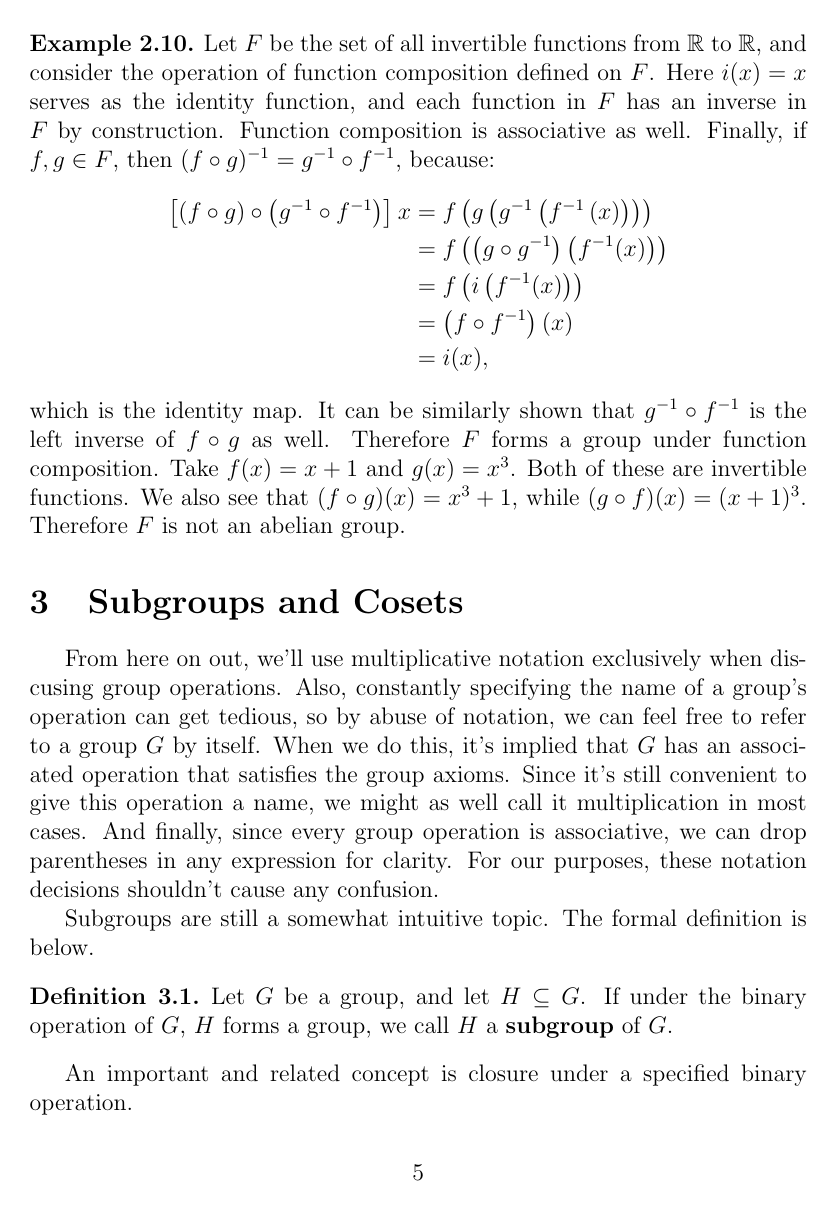
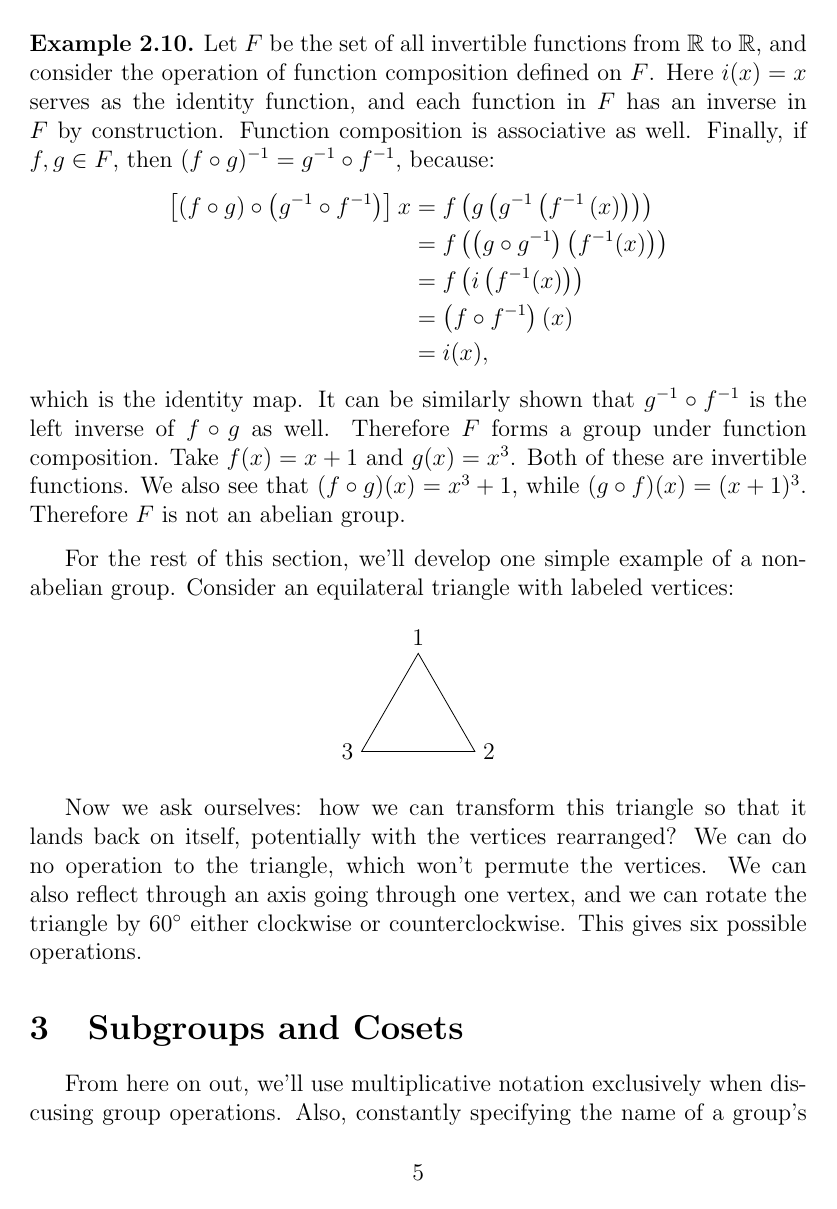
Before and after one commit to MatthewGregoire42/Fundamental-Homomorphism-Theorem, a LaTeX document (FHT.tex, which reads groups.tex): page 5 of 16. Compiled offline with pdfLaTeX.

Commit message:
Started dihedral group example

```diff
--- a/FHT.tex
+++ b/FHT.tex
@@ -12,13 +12,25 @@
 \usepackage{amssymb}
 \usepackage{indentfirst}
 \usepackage{tikz-cd}
-\usepackage{tikz}
+\usepackage{tkz-euclide}
+\usetikzlibrary{positioning,quotes,decorations.markings}
 
 \newcommand{\inv}[1]{#1^{-1}}
 \newcommand{\z}{\mathbb{Z}}
 \newcommand{\np}{\;\tilde{+}\;}
 \newcommand{\zn}[1][]{\mathbb{Z}_{#1}}
 \newcommand{\extra}{\marginpar{$\spadesuit$}}
+
+\newcommand{\dihedral}[3]{
+\begin{center}
+\begin{tikzpicture}
+\path (0,0) coordinate (A) (2,0) coordinate (B) (1,1.732) coordinate (C);
+\draw (C)
+-- (A) node [at start, above]{$#1$}
+-- (B) node [at start, left]{$#3$}
+-- (C) node [at start, right]{$#2$} -- cycle;
+\end{tikzpicture}
+\end{center}}
 
 \renewcommand\qedsymbol{$\blacksquare$}
 
--- a/groups.tex
+++ b/groups.tex
@@ -105,9 +105,8 @@ Let $F$ be the set of all invertible functions from $\mathbb{R}$ to $\mathbb{R}$
 which is the identity map. It can be similarly shown that $\inv g \circ \inv f$ is the left inverse of $f \circ g$ as well. Therefore $F$ forms a group under function composition. Take $f(x) = x+1$ and $g(x) = x^3$. Both of these are invertible functions. We also see that $(f \circ g)(x) = x^3 + 1$, while $(g \circ f)(x) = (x+1)^3$. Therefore $F$ is not an abelian group.
 \end{example}
 
-% Add dihedral group of the triangle here.
+For the rest of this section, we'll develop one simple example of a non-abelian group. Consider an equilateral triangle with labeled vertices:
 
-% For the rest of this section, we'll develop one simple example of a non-abelian group. Consider an equilateral triangle with labeled vertices:
+\dihedral{1}{2}{3}
 
-% \begin{tikzpicture}
-% \end{tikzpicture}
+Now we ask ourselves: how we can transform this triangle so that it lands back on itself, potentially with the vertices rearranged? We can do no operation to the triangle, which won't permute the vertices. We can also reflect through an axis going through one vertex, and we can rotate the triangle by $60^\circ$ either clockwise or counterclockwise. This gives six possible operations.
```
Also changed, not shown: FHT.pdf.
